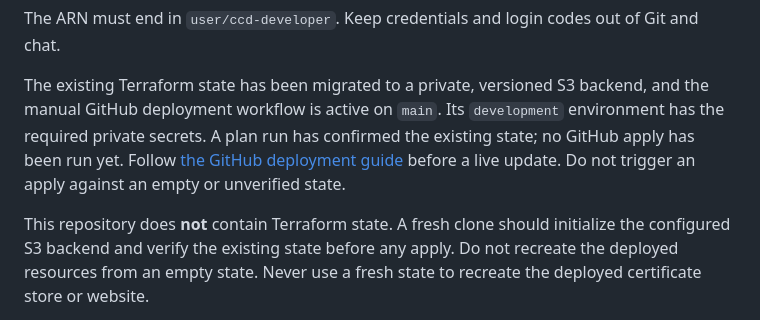
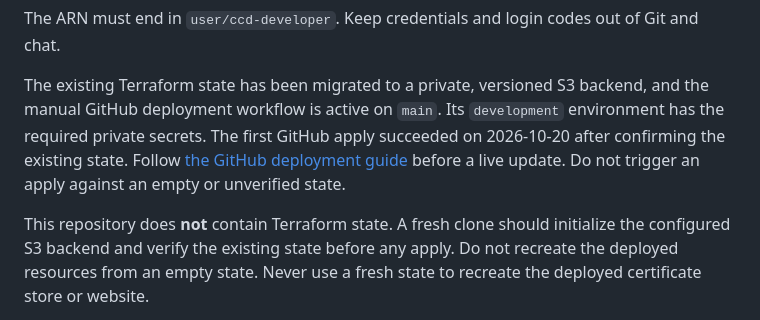
Before and after one commit to RAJULA-SAI-CHETAN-REDDY/Cloud_Certificate_System, a Markdown page: README.md, the part around the change. Drawn GitHub-style.

Commit message:
docs: record successful GitHub apply

```diff
--- a/README.md
+++ b/README.md
@@ -75,14 +75,14 @@ of Git and chat.
 
 The existing Terraform state has been migrated to a private, versioned S3
 backend, and the manual GitHub deployment workflow is active on `main`. Its
-`development` environment has the required private secrets. A plan run has
-confirmed the existing state; no GitHub apply has been run yet. Follow
+`development` environment has the required private secrets. The first GitHub
+apply succeeded on 2026-10-20 after confirming the existing state. Follow
 [the GitHub deployment guide](docs/GITHUB_DEPLOYMENT.md) before a live update.
 Do not trigger an apply against an empty or unverified state.
 
 This repository does **not** contain Terraform state. A fresh clone should
-initialize the configured S3 backend
-and verify the existing state before any apply. Do not recreate the deployed
+initialize the configured S3 backend and verify the existing state before any
+apply. Do not recreate the deployed
 resources from an empty state.
 Never use a fresh state to recreate the deployed certificate store or website.
 
```
Also changed, not shown: docs/GITHUB_DEPLOYMENT.md (+5 -4 lines).
